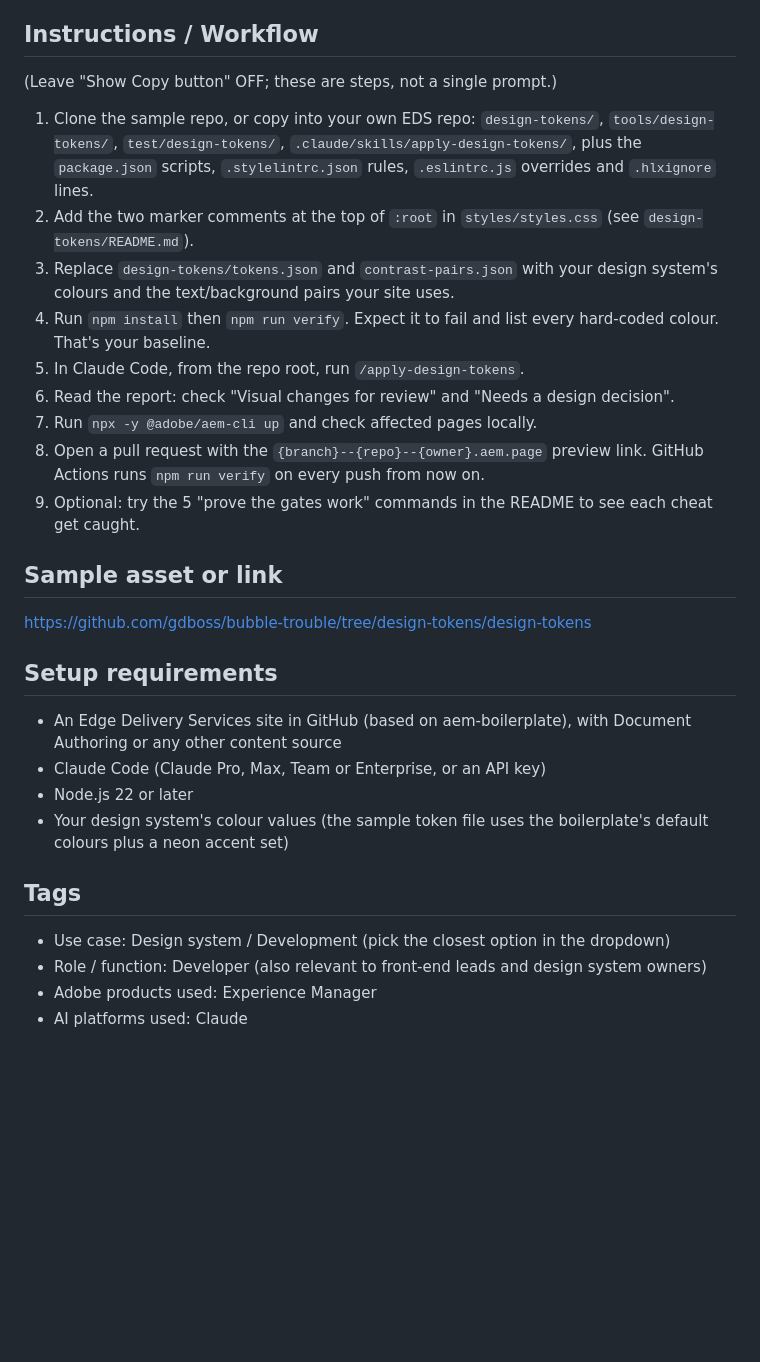
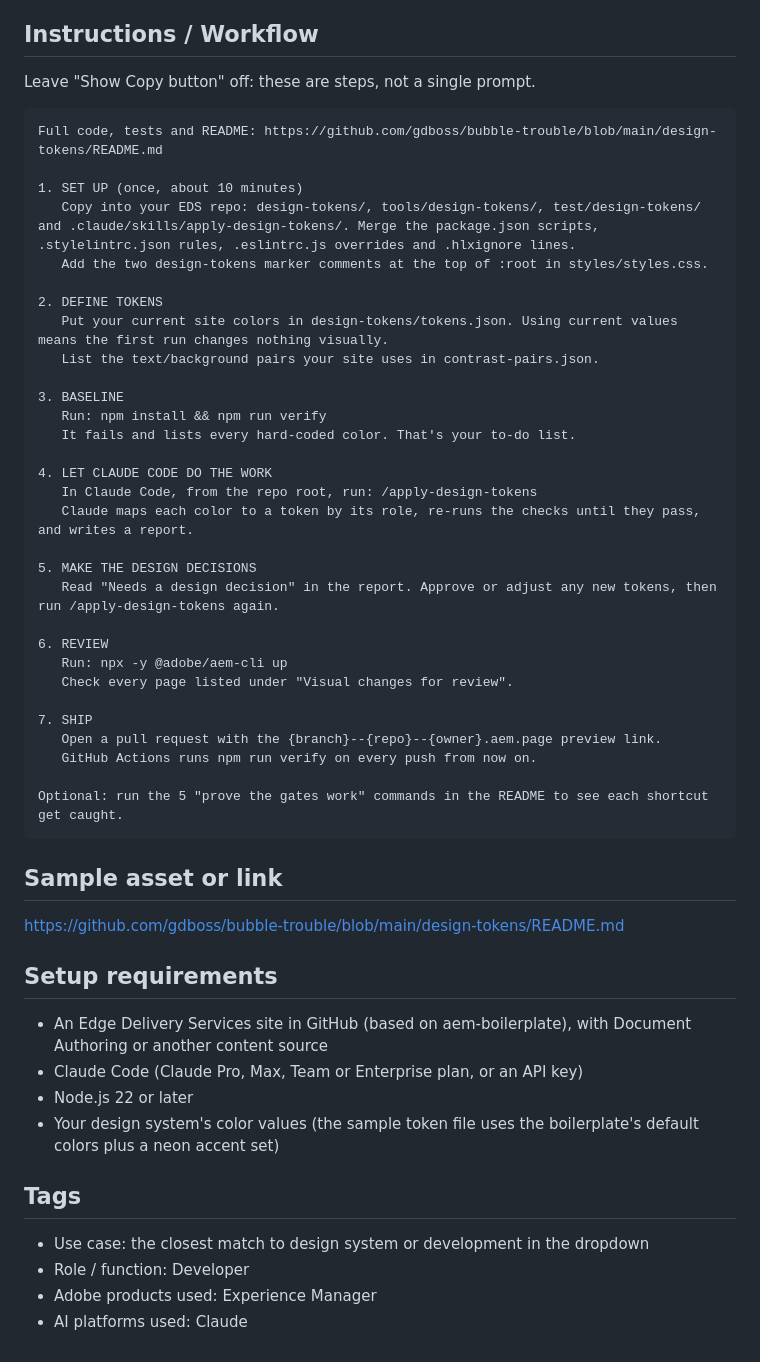
Before and after one commit to gdboss/bubble-trouble, a Markdown page: RECIPE-SUBMISSION.md, the part around one of its changes. Drawn GitHub-style; blank space fills up the shorter version.

Commit message:
Update recipe submission to the final text
Co-Authored-By: Claude Opus 5.5 <noreply@anthropic.com>
Claude-Session: https://claude.ai/code/session_01DAeAdPUZ2ffP89rHEDyqGz

````diff
--- a/RECIPE-SUBMISSION.md
+++ b/RECIPE-SUBMISSION.md
@@ -39,28 +44,51 @@ Results on my own EDS site (boilerplate-based, with a custom dark neon hero vari
 
 ## Instructions / Workflow
-(Leave "Show Copy button" OFF; these are steps, not a single prompt.)
+Leave "Show Copy button" off: these are steps, not a single prompt.
 
-1. Clone the sample repo, or copy into your own EDS repo: `design-tokens/`, `tools/design-tokens/`, `test/design-tokens/`, `.claude/skills/apply-design-tokens/`, plus the `package.json` scripts, `.stylelintrc.json` rules, `.eslintrc.js` overrides and `.hlxignore` lines.
-2. Add the two marker comments at the top of `:root` in `styles/styles.css` (see `design-tokens/README.md`).
-3. Replace `design-tokens/tokens.json` and `contrast-pairs.json` with your design system's colours and the text/background pairs your site uses.
-4. Run `npm install` then `npm run verify`. Expect it to fail and list every hard-coded colour. That's your baseline.
-5. In Claude Code, from the repo root, run `/apply-design-tokens`.
-6. Read the report: check "Visual changes for review" and "Needs a design decision".
-7. Run `npx -y @adobe/aem-cli up` and check affected pages locally.
-8. Open a pull request with the `{branch}--{repo}--{owner}.aem.page` preview link. GitHub Actions runs `npm run verify` on every push from now on.
-9. Optional: try the 5 "prove the gates work" commands in the README to see each cheat get caught.
+```
+Full code, tests and README: https://github.com/gdboss/bubble-trouble/blob/main/design-tokens/README.md
+
+1. SET UP (once, about 10 minutes)
+   Copy into your EDS repo: design-tokens/, tools/design-tokens/, test/design-tokens/ and .claude/skills/apply-design-tokens/. Merge the package.json scripts, .stylelintrc.json rules, .eslintrc.js overrides and .hlxignore lines.
+   Add the two design-tokens marker comments at the top of :root in styles/styles.css.
+
+2. DEFINE TOKENS
+   Put your current site colors in design-tokens/tokens.json. Using current values means the first run changes nothing visually.
+   List the text/background pairs your site uses in contrast-pairs.json.
+
+3. BASELINE
+   Run: npm install && npm run verify
+   It fails and lists every hard-coded color. That's your to-do list.
+
+4. LET CLAUDE CODE DO THE WORK
+   In Claude Code, from the repo root, run: /apply-design-tokens
+   Claude maps each color to a token by its role, re-runs the checks until they pass, and writes a report.
+
+5. MAKE THE DESIGN DECISIONS
+   Read "Needs a design decision" in the report. Approve or adjust any new tokens, then run /apply-design-tokens again.
+
+6. REVIEW
+   Run: npx -y @adobe/aem-cli up
+   Check every page listed under "Visual changes for review".
+
+7. SHIP
+   Open a pull request with the {branch}--{repo}--{owner}.aem.page preview link.
+   GitHub Actions runs npm run verify on every push from now on.
+
+Optional: run the 5 "prove the gates work" commands in the README to see each shortcut get caught.
+```
 
 ## Sample asset or link
-https://github.com/gdboss/bubble-trouble/tree/design-tokens/design-tokens
+https://github.com/gdboss/bubble-trouble/blob/main/design-tokens/README.md
 
 ## Setup requirements
-- An Edge Delivery Services site in GitHub (based on aem-boilerplate), with Document Authoring or any other content source
-- Claude Code (Claude Pro, Max, Team or Enterprise, or an API key)
+- An Edge Delivery Services site in GitHub (based on aem-boilerplate), with Document Authoring or another content source
+- Claude Code (Claude Pro, Max, Team or Enterprise plan, or an API key)
 - Node.js 22 or later
-- Your design system's colour values (the sample token file uses the boilerplate's default colours plus a neon accent set)
+- Your design system's color values (the sample token file uses the boilerplate's default colors plus a neon accent set)
 
 ## Tags
-- Use case: Design system / Development (pick the closest option in the dropdown)
-- Role / function: Developer (also relevant to front-end leads and design system owners)
+- Use case: the closest match to design system or development in the dropdown
+- Role / function: Developer
 - Adobe products used: Experience Manager
 - AI platforms used: Claude
````
Also changed, not shown: other parts of RECIPE-SUBMISSION.md (+21 -16 lines).
